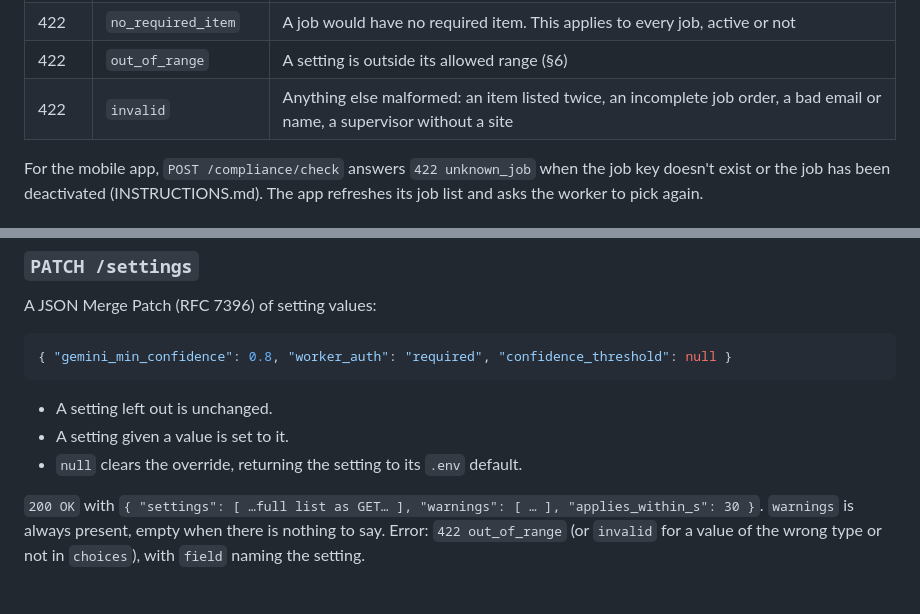
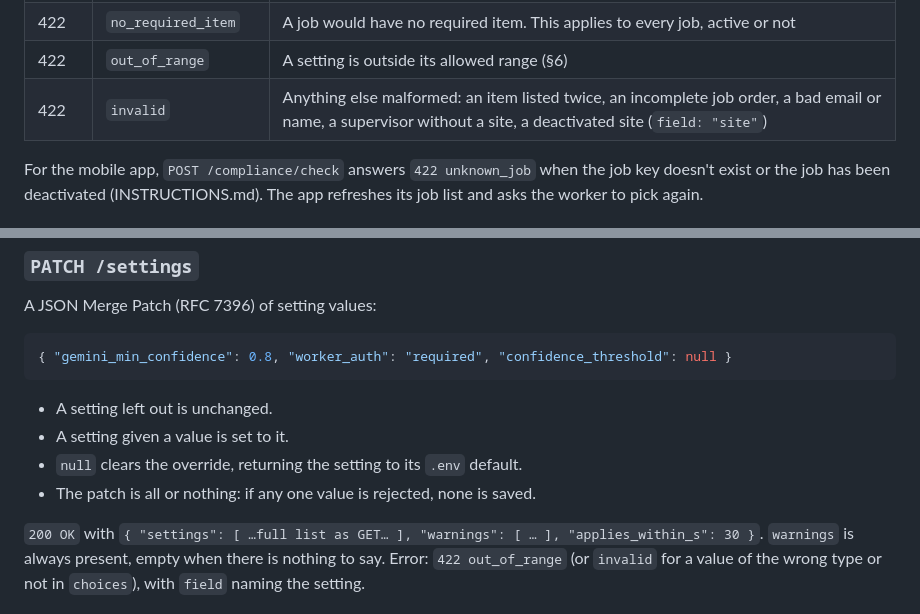
Before and after one commit to harshitshukla-github/Project_PPE_VisionApp, a Markdown page: docs/admin-api.md, 2 parts joined by grey strips. Rendered like a GitHub page.

```diff
--- a/docs/admin-api.md
+++ b/docs/admin-api.md
@@ -77,7 +80,7 @@ Codes added by this contract:
 | 422 | `unknown_item` | A requirement names an item that isn't in the catalogue |
 | 422 | `no_required_item` | A job would have no required item. This applies to every job, active or not |
 | 422 | `out_of_range` | A setting is outside its allowed range (§6) |
-| 422 | `invalid` | Anything else malformed: an item listed twice, an incomplete job order, a bad email or name, a supervisor without a site |
+| 422 | `invalid` | Anything else malformed: an item listed twice, an incomplete job order, a bad email or name, a supervisor without a site, a deactivated site (`field: "site"`) |
 
 For the mobile app, `POST /compliance/check` answers `422 unknown_job` when
 the job key doesn't exist or the job has been deactivated (INSTRUCTIONS.md).
@@ -371,6 +375,7 @@ A JSON Merge Patch (RFC 7396) of setting values:
 - A setting left out is unchanged.
 - A setting given a value is set to it.
 - `null` clears the override, returning the setting to its `.env` default.
+- The patch is all or nothing: if any one value is rejected, none is saved.
 
 `200 OK` with `{ "settings": [ …full list as GET… ], "warnings": [ … ],
 "applies_within_s": 30 }`. `warnings` is always present, empty when there is
```
Also changed, not shown: other parts of docs/admin-api.md (+26 -8 lines), docs/auth-api.md (+8 -1 lines).
